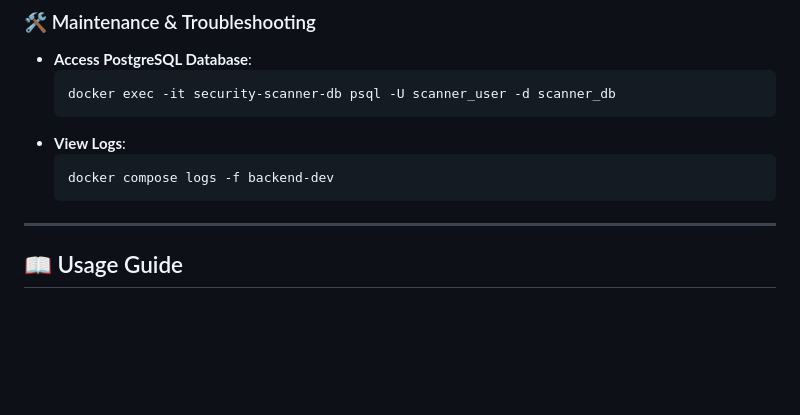
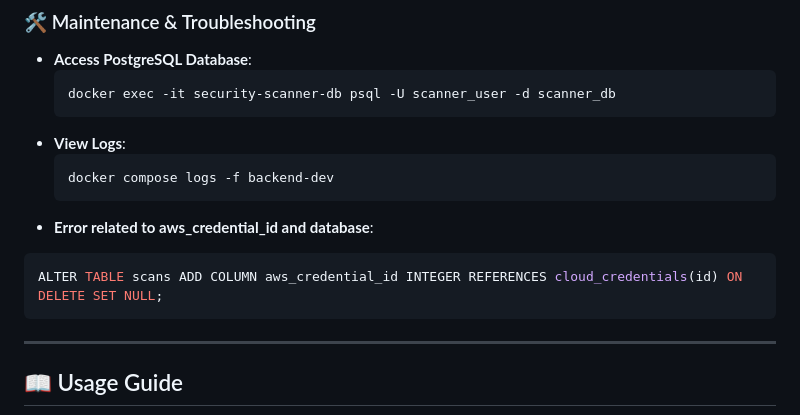
Before and after one commit to SamyukthaJ016/Cloud_Vulnerabilities, a Markdown page: README.md, the part around the change. Drawn GitHub-style; blank space fills up the shorter version.

````diff
--- a/README.md
+++ b/README.md
@@ -85,6 +85,10 @@ CloudGuard uses a distributed architecture for scalability:
   ```bash
   docker compose logs -f backend-dev
   ```
+ - **Error related to aws_credential_id and database**:
+  ```bash
+  ALTER TABLE scans ADD COLUMN aws_credential_id INTEGER REFERENCES cloud_credentials(id) ON DELETE SET NULL;
+  ```
 
 ---
 
````
